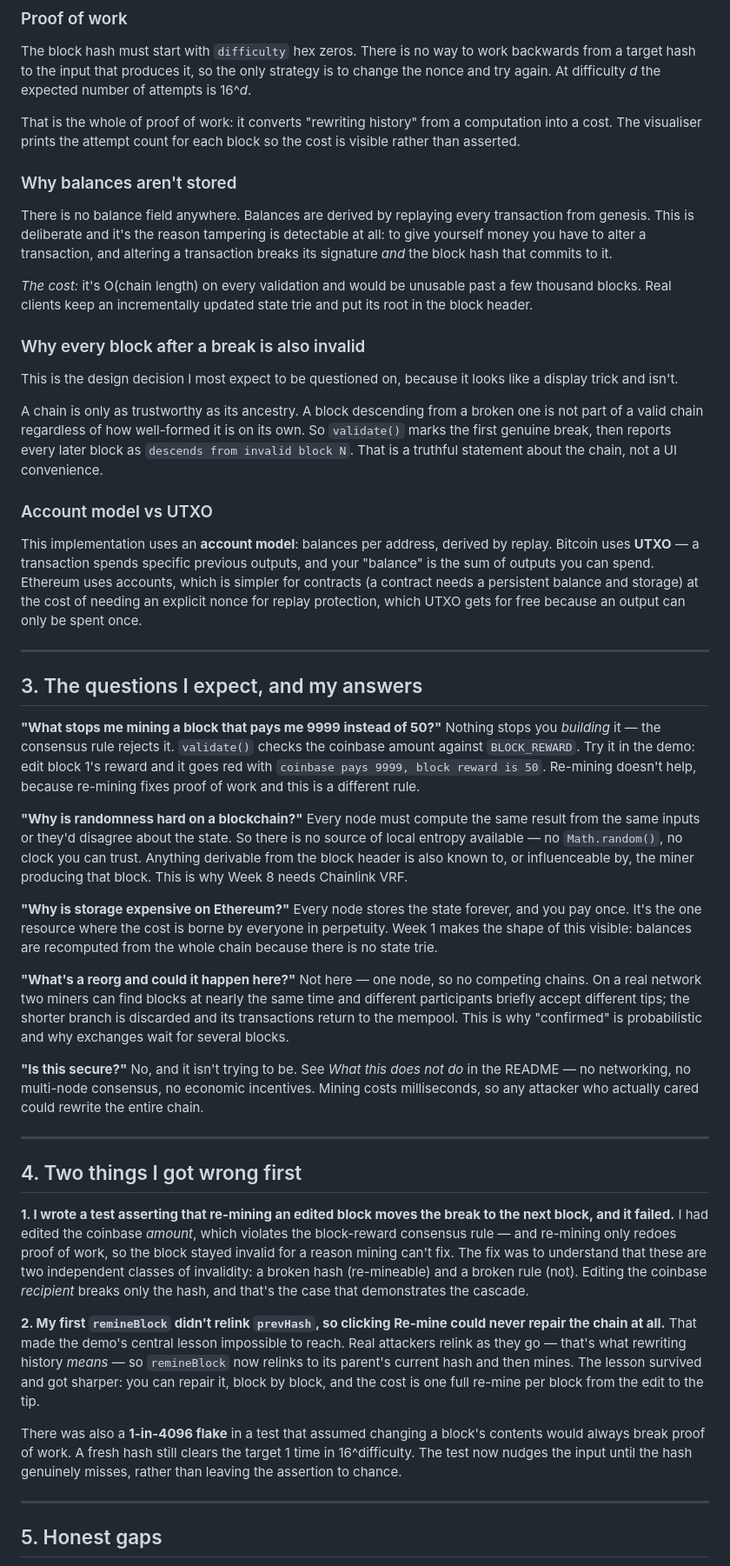
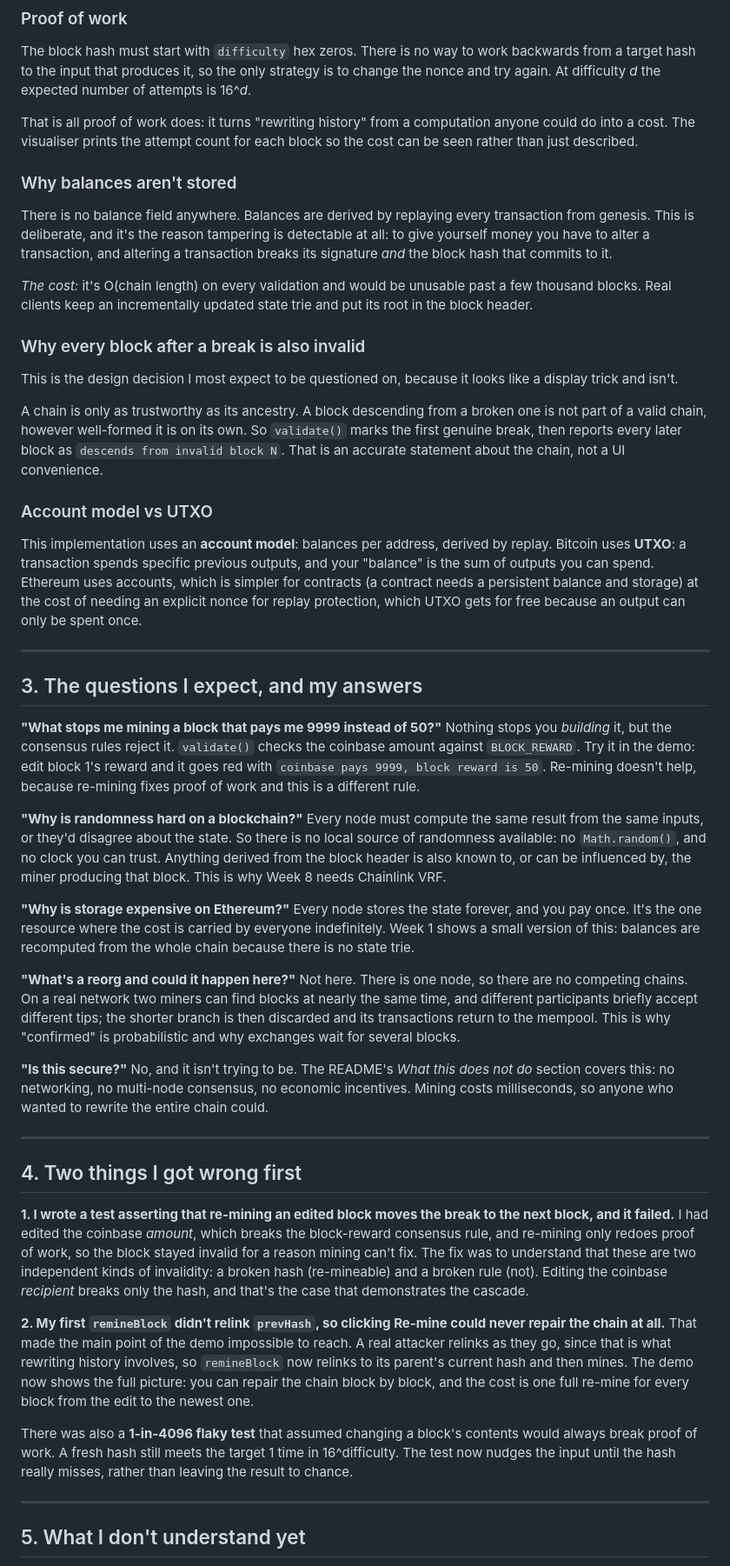
Before and after one commit to Hypovolemic/evm-l2-portfolio, a Markdown page: docs/defences/week-01.md, the part around one of its changes. Shown at 87% size. Drawn GitHub-style.

```diff
--- a/docs/defences/week-01.md
+++ b/docs/defences/week-01.md
@@ -98,14 +99,14 @@ The block hash must start with `difficulty` hex zeros. There is no way to work b
 from a target hash to the input that produces it, so the only strategy is to change the
 nonce and try again. At difficulty *d* the expected number of attempts is 16^*d*.
 
-That is the whole of proof of work: it converts "rewriting history" from a computation
-into a cost. The visualiser prints the attempt count for each block so the cost is visible
-rather than asserted.
+That is all proof of work does: it turns "rewriting history" from a computation anyone
+could do into a cost. The visualiser prints the attempt count for each block so the cost
+can be seen rather than just described.
 
 ### Why balances aren't stored
 
 There is no balance field anywhere. Balances are derived by replaying every transaction
-from genesis. This is deliberate and it's the reason tampering is detectable at all: to
+from genesis. This is deliberate, and it's the reason tampering is detectable at all: to
 give yourself money you have to alter a transaction, and altering a transaction breaks its
 signature *and* the block hash that commits to it.
 
@@ -119,14 +120,14 @@ This is the design decision I most expect to be questioned on, because it looks
 display trick and isn't.
 
 A chain is only as trustworthy as its ancestry. A block descending from a broken one is
-not part of a valid chain regardless of how well-formed it is on its own. So `validate()`
-marks the first genuine break, then reports every later block as `descends from invalid
-block N`. That is a truthful statement about the chain, not a UI convenience.
+not part of a valid chain, however well-formed it is on its own. So `validate()` marks the
+first genuine break, then reports every later block as `descends from invalid block N`.
+That is an accurate statement about the chain, not a UI convenience.
 
 ### Account model vs UTXO
 
 This implementation uses an **account model**: balances per address, derived by replay.
-Bitcoin uses **UTXO** — a transaction spends specific previous outputs, and your "balance"
+Bitcoin uses **UTXO**: a transaction spends specific previous outputs, and your "balance"
 is the sum of outputs you can spend. Ethereum uses accounts, which is simpler for contracts
 (a contract needs a persistent balance and storage) at the cost of needing an explicit
 nonce for replay protection, which UTXO gets for free because an output can only be spent
@@ -137,57 +138,58 @@ once.
 ## 3. The questions I expect, and my answers
 
 **"What stops me mining a block that pays me 9999 instead of 50?"**
-Nothing stops you *building* it — the consensus rule rejects it. `validate()` checks the
-coinbase amount against `BLOCK_REWARD`. Try it in the demo: edit block 1's reward and it
-goes red with `coinbase pays 9999, block reward is 50`. Re-mining doesn't help, because
+Nothing stops you *building* it, but the consensus rules reject it. `validate()` checks
+the coinbase amount against `BLOCK_REWARD`. Try it in the demo: edit block 1's reward and
+it goes red with `coinbase pays 9999, block reward is 50`. Re-mining doesn't help, because
 re-mining fixes proof of work and this is a different rule.
 
 **"Why is randomness hard on a blockchain?"**
-Every node must compute the same result from the same inputs or they'd disagree about the
-state. So there is no source of local entropy available — no `Math.random()`, no clock you
-can trust. Anything derivable from the block header is also known to, or influenceable by,
-the miner producing that block. This is why Week 8 needs Chainlink VRF.
+Every node must compute the same result from the same inputs, or they'd disagree about the
+state. So there is no local source of randomness available: no `Math.random()`, and no
+clock you can trust. Anything derived from the block header is also known to, or can be
+influenced by, the miner producing that block. This is why Week 8 needs Chainlink VRF.
 
 **"Why is storage expensive on Ethereum?"**
 Every node stores the state forever, and you pay once. It's the one resource where the
-cost is borne by everyone in perpetuity. Week 1 makes the shape of this visible: balances
+cost is carried by everyone indefinitely. Week 1 shows a small version of this: balances
 are recomputed from the whole chain because there is no state trie.
 
 **"What's a reorg and could it happen here?"**
-Not here — one node, so no competing chains. On a real network two miners can find blocks
-at nearly the same time and different participants briefly accept different tips; the
-shorter branch is discarded and its transactions return to the mempool. This is why
-"confirmed" is probabilistic and why exchanges wait for several blocks.
+Not here. There is one node, so there are no competing chains. On a real network two
+miners can find blocks at nearly the same time, and different participants briefly accept
+different tips; the shorter branch is then discarded and its transactions return to the
+mempool. This is why "confirmed" is probabilistic and why exchanges wait for several
+blocks.
 
 **"Is this secure?"**
-No, and it isn't trying to be. See *What this does not do* in the README — no networking,
-no multi-node consensus, no economic incentives. Mining costs milliseconds, so any
-attacker who actually cared could rewrite the entire chain.
+No, and it isn't trying to be. The README's *What this does not do* section covers this:
+no networking, no multi-node consensus, no economic incentives. Mining costs milliseconds,
+so anyone who wanted to rewrite the entire chain could.
 
 ---
 
 ## 4. Two things I got wrong first
 
 **1. I wrote a test asserting that re-mining an edited block moves the break to the next
-block, and it failed.** I had edited the coinbase *amount*, which violates the block-reward
-consensus rule — and re-mining only redoes proof of work, so the block stayed invalid for a
-reason mining can't fix. The fix was to understand that these are two independent classes
+block, and it failed.** I had edited the coinbase *amount*, which breaks the block-reward
+consensus rule, and re-mining only redoes proof of work, so the block stayed invalid for a
+reason mining can't fix. The fix was to understand that these are two independent kinds
 of invalidity: a broken hash (re-mineable) and a broken rule (not). Editing the coinbase
 *recipient* breaks only the hash, and that's the case that demonstrates the cascade.
 
 **2. My first `remineBlock` didn't relink `prevHash`, so clicking Re-mine could never
-repair the chain at all.** That made the demo's central lesson impossible to reach. Real
-attackers relink as they go — that's what rewriting history *means* — so `remineBlock` now
-relinks to its parent's current hash and then mines. The lesson survived and got sharper:
-you can repair it, block by block, and the cost is one full re-mine per block from the edit
-to the tip.
+repair the chain at all.** That made the main point of the demo impossible to reach. A
+real attacker relinks as they go, since that is what rewriting history involves, so
+`remineBlock` now relinks to its parent's current hash and then mines. The demo now shows
+the full picture: you can repair the chain block by block, and the cost is one full
+re-mine for every block from the edit to the newest one.
 
-There was also a **1-in-4096 flake** in a test that assumed changing a block's contents
-would always break proof of work. A fresh hash still clears the target 1 time in
-16^difficulty. The test now nudges the input until the hash genuinely misses, rather than
-leaving the assertion to chance.
+There was also a **1-in-4096 flaky test** that assumed changing a block's contents would
+always break proof of work. A fresh hash still meets the target 1 time in
+16^difficulty. The test now nudges the input until the hash really misses, rather than
+leaving the result to chance.
 
 ---
 
-## 5. Honest gaps
+## 5. What I don't understand yet
 
```
Also changed, not shown: other parts of docs/defences/week-01.md (+40 -39 lines), README.md (+39 -37 lines).
